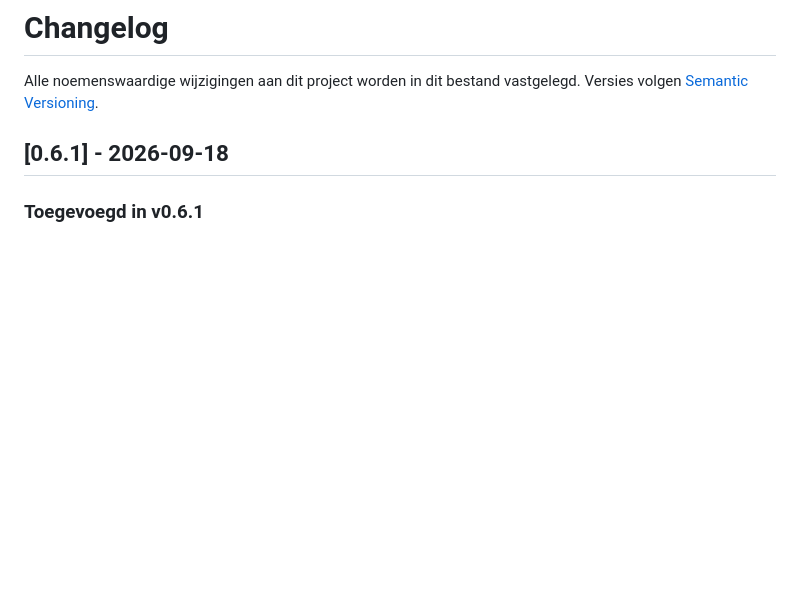
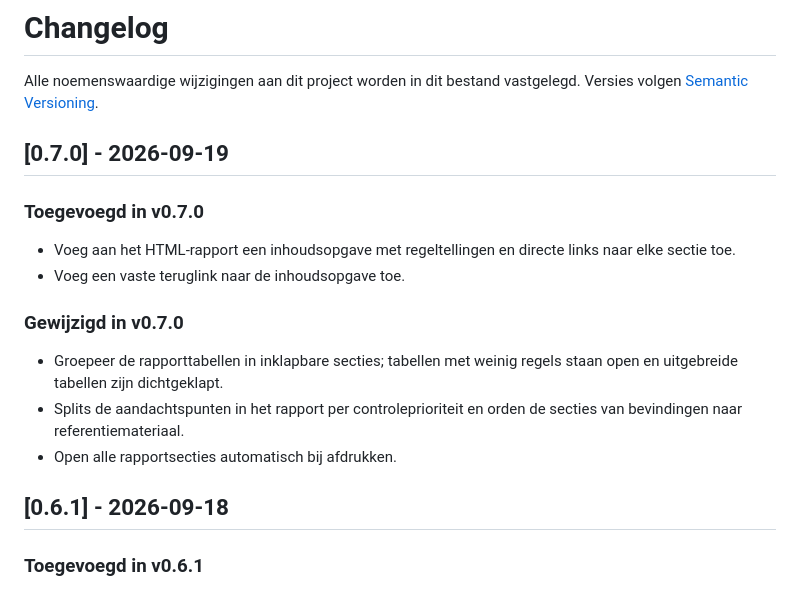
Before and after one commit to beecave-homelab/ons-escalatielog-audit, a Markdown page: CHANGELOG.md, the part around the change. GitHub-like rendering; blank space fills up the shorter version.

```diff
--- a/CHANGELOG.md
+++ b/CHANGELOG.md
@@ -1,6 +1,19 @@
 # Changelog
 
 Alle noemenswaardige wijzigingen aan dit project worden in dit bestand vastgelegd. Versies volgen [Semantic Versioning](https://semver.org/lang/nl/).
+
+## [0.7.0] - 2026-09-19
+
+### Toegevoegd in v0.7.0
+
+- Voeg aan het HTML-rapport een inhoudsopgave met regeltellingen en directe links naar elke sectie toe.
+- Voeg een vaste teruglink naar de inhoudsopgave toe.
+
+### Gewijzigd in v0.7.0
+
+- Groepeer de rapporttabellen in inklapbare secties; tabellen met weinig regels staan open en uitgebreide tabellen zijn dichtgeklapt.
+- Splits de aandachtspunten in het rapport per controleprioriteit en orden de secties van bevindingen naar referentiemateriaal.
+- Open alle rapportsecties automatisch bij afdrukken.
 
 ## [0.6.1] - 2026-09-18
 
```
Also changed, not shown: README.md (+2 -2 lines), docs/berekeningen-en-patroonherkenning.md (+2 -2 lines).
